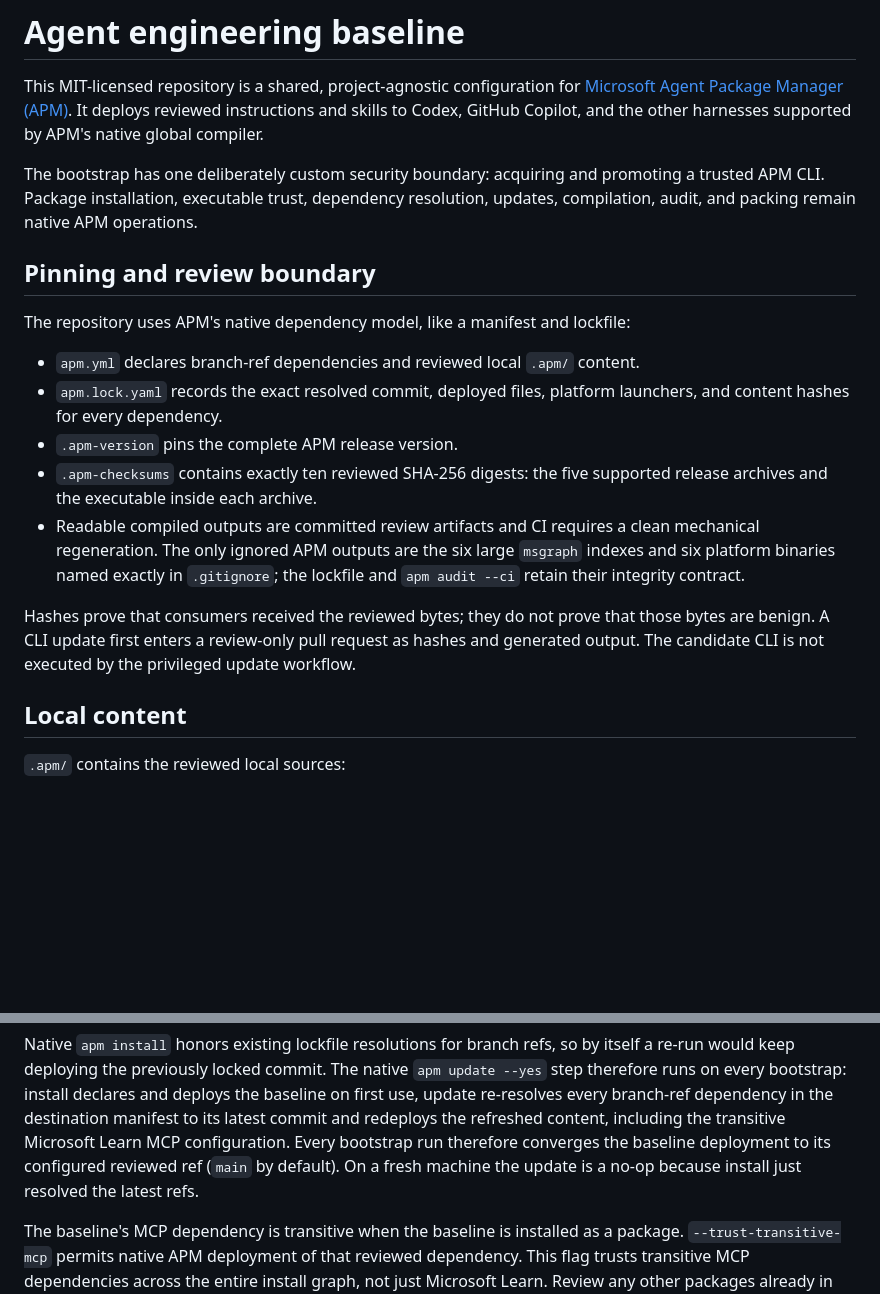
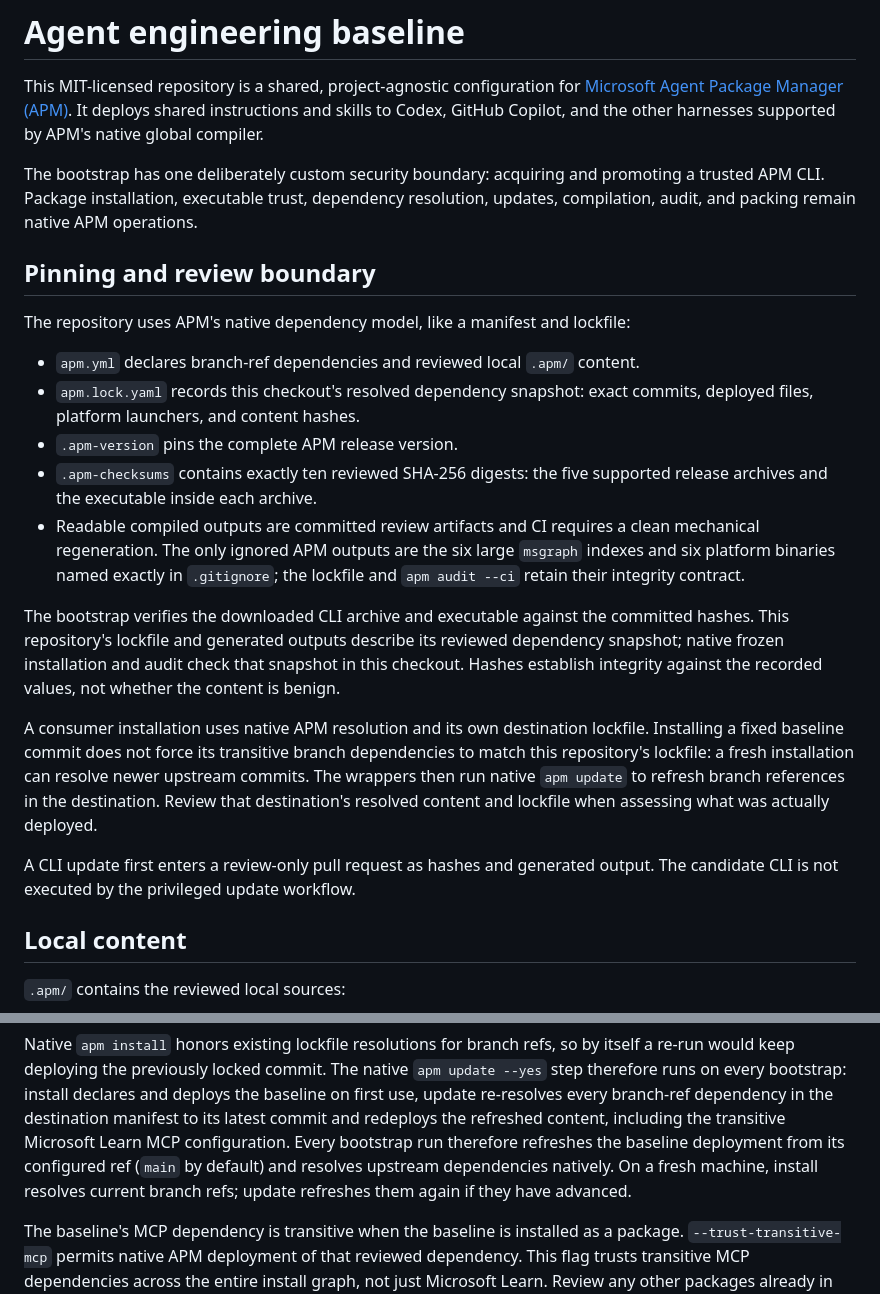
Before and after one commit to thetechgy/agent-engineering-baseline, a Markdown page: README.md, 2 parts joined by grey strips. Drawn GitHub-style; blank space fills up the shorter version.

Commit message:
docs(apm): distinguish reviewed snapshot from consumer resolution

```diff
--- a/README.md
+++ b/README.md
@@ -2,7 +2,7 @@
 
 This MIT-licensed repository is a shared, project-agnostic configuration for
 [Microsoft Agent Package Manager (APM)](https://microsoft.github.io/apm/).
-It deploys reviewed instructions and skills to Codex, GitHub Copilot, and the
+It deploys shared instructions and skills to Codex, GitHub Copilot, and the
 other harnesses supported by APM's native global compiler.
 
 The bootstrap has one deliberately custom security boundary: acquiring and
@@ -16,8 +16,8 @@ The repository uses APM's native dependency model, like a manifest and lockfile:
 
 - `apm.yml` declares branch-ref dependencies and reviewed local `.apm/`
   content.
-- `apm.lock.yaml` records the exact resolved commit, deployed files, platform
-  launchers, and content hashes for every dependency.
+- `apm.lock.yaml` records this checkout's resolved dependency snapshot: exact
+  commits, deployed files, platform launchers, and content hashes.
 - `.apm-version` pins the complete APM release version.
 - `.apm-checksums` contains exactly ten reviewed SHA-256 digests: the five
   supported release archives and the executable inside each archive.
@@ -26,10 +26,21 @@ The repository uses APM's native dependency model, like a manifest and lockfile:
   `msgraph` indexes and six platform binaries named exactly in `.gitignore`;
   the lockfile and `apm audit --ci` retain their integrity contract.
 
-Hashes prove that consumers received the reviewed bytes; they do not prove
-that those bytes are benign. A CLI update first enters a review-only pull
-request as hashes and generated output. The candidate CLI is not executed by
-the privileged update workflow.
+The bootstrap verifies the downloaded CLI archive and executable against the
+committed hashes. This repository's lockfile and generated outputs describe its
+reviewed dependency snapshot; native frozen installation and audit check that
+snapshot in this checkout. Hashes establish integrity against the recorded
+values, not whether the content is benign.
+
+A consumer installation uses native APM resolution and its own destination
+lockfile. Installing a fixed baseline commit does not force its transitive
+branch dependencies to match this repository's lockfile: a fresh installation
+can resolve newer upstream commits. The wrappers then run native `apm update`
+to refresh branch references in the destination. Review that destination's
+resolved content and lockfile when assessing what was actually deployed.
+
+A CLI update first enters a review-only pull request as hashes and generated
+output. The candidate CLI is not executed by the privileged update workflow.
 
 ## Local content
 
@@ -178,9 +189,10 @@ native `apm update --yes` step therefore runs on every bootstrap: install
 declares and deploys the baseline on first use, update re-resolves every
 branch-ref dependency in the destination manifest to its latest commit and
 redeploys the refreshed content, including the transitive Microsoft Learn MCP
-configuration. Every bootstrap run therefore converges the baseline deployment
-to its configured reviewed ref (`main` by default). On a fresh machine the
-update is a no-op because install just resolved the latest refs.
+configuration. Every bootstrap run therefore refreshes the baseline deployment
+from its configured ref (`main` by default) and resolves upstream dependencies
+natively. On a fresh machine, install resolves current branch refs; update
+refreshes them again if they have advanced.
 
 The baseline's MCP dependency is transitive when the baseline is installed as
 a package. `--trust-transitive-mcp` permits native APM deployment of that
```
